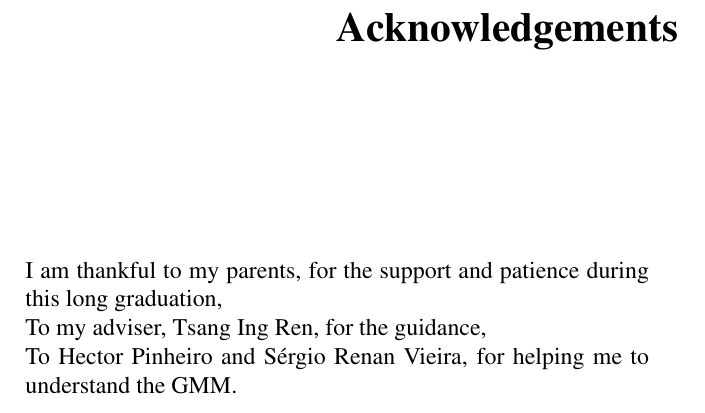
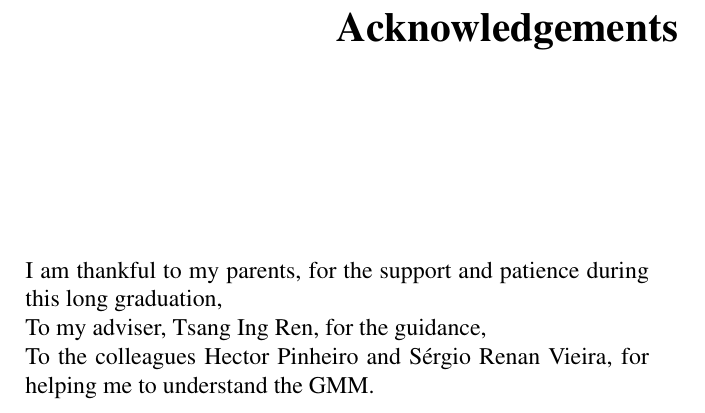
Before and after one commit to embatbr/graduation-project, a LaTeX thesis (docs/paper/embat-tg.tex, which reads docs/paper/gradpaper.cls): part of page 4 of 9, cut so that both start at the same text. Compiled offline with pdfLaTeX; the source files are stored in an older character set and shown here as Unicode.

```diff
--- a/docs/embat-tg.tex
+++ b/docs/paper/embat-tg.tex
@@ -24,7 +27,7 @@
 \acknowledgements{I am thankful to my parents, for the support and patience
 during this long graduation,
 \\To my adviser, Tsang Ing Ren, for the guidance,
-\\To Hector Pinheiro and Sérgio Renan Vieira, for helping me to understand the
+\\To the colleagues Hector Pinheiro and Sérgio Renan Vieira, for helping me to understand the
 GMM.
 }
 
--- a/docs/gradpaper.cls
+++ b/docs/paper/gradpaper.cls
@@ -223,7 +225,6 @@
       \end{minipage}
     \end{flushright}
     \vfill
-    \vfill
     \begin{minipage}{100mm}
       \begin{flushleft}
         \@authorname:\space\@author
@@ -233,7 +234,7 @@
         \@revisername:\space\@reviser,\space\@revisertitle
       \end{flushleft}
     \end{minipage}
-    \vskip4\baselineskip
+    \vfill
     \@address
     \\
     \@date
```
Also changed, not shown: docs/embat-tg.pdf (deleted), docs/paper/chap01.tex (added), docs/paper/embat-tg.pdf (added), docs/paper/images/cinlogo.png (renamed from docs/images/cinlogo.png), docs/paper/images/ufpelogo.png (renamed from docs/images/ufpelogo.png), docs/paper/embat-tg.tex (17 more changed lines), docs/paper/gradpaper.cls (35 more changed lines), 2 other files.
